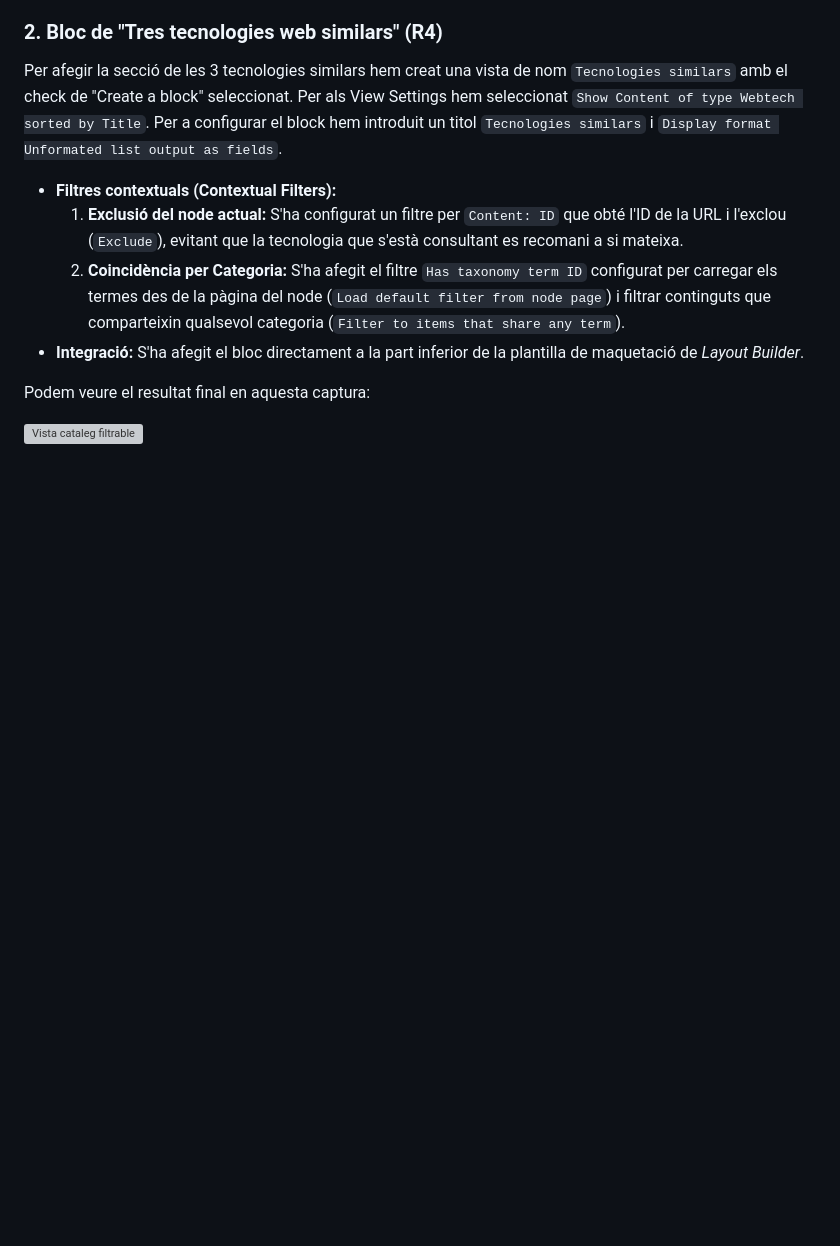
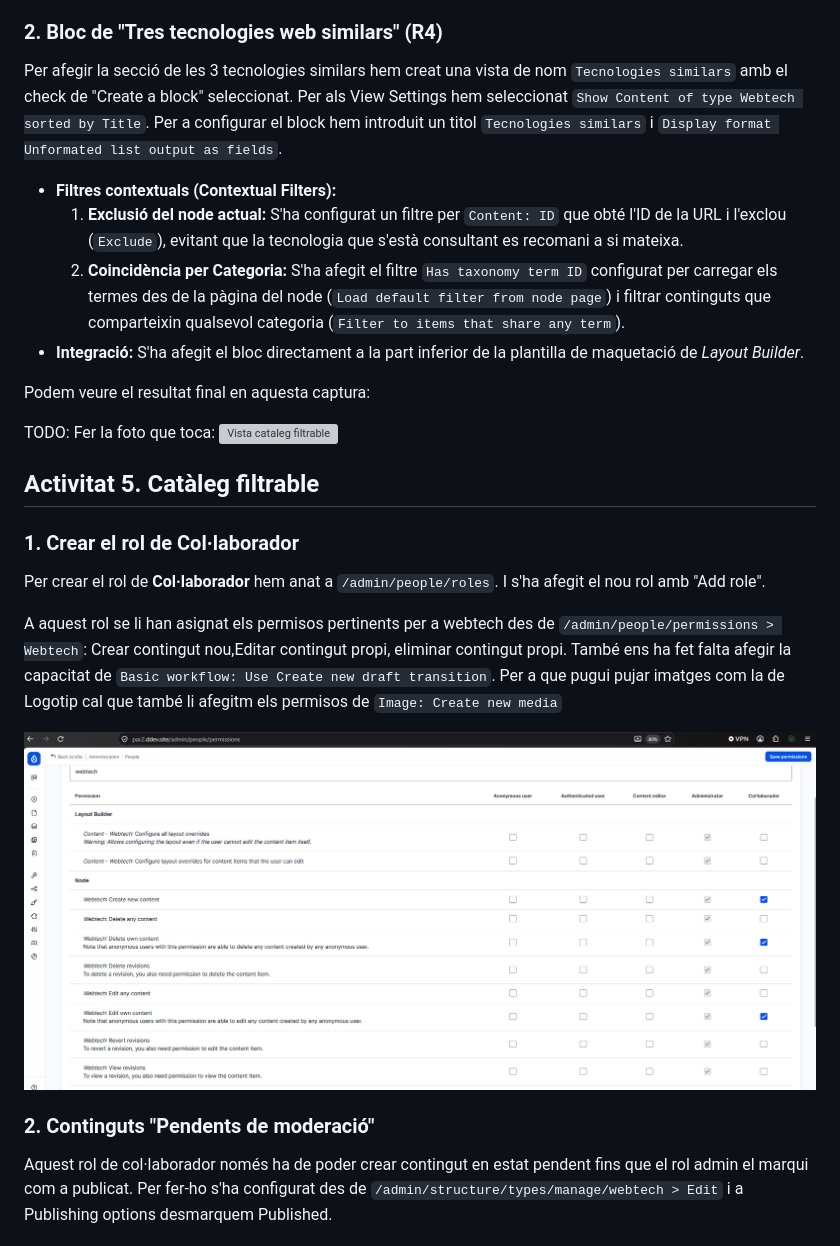
Before and after one commit to alexcordonvila/Desenv-Backend-PAC2, a Markdown page: pac2_document_1_desenvolupament_CordonVila_Alex.md, the part around one of its changes. Drawn GitHub-style; pictures changed too: permisos_col·laborador.png (added); blank space fills up the shorter version; grey boxes are pictures that could not be loaded.

```diff
--- a/pac2_document_1_desenvolupament_CordonVila_Alex.md
+++ b/pac2_document_1_desenvolupament_CordonVila_Alex.md
@@ -184,4 +188,19 @@ Per afegir la secció de les 3 tecnologies similars hem creat una vista de nom `
 
 Podem veure el resultat final en aquesta captura:
 
+TODO: Fer la foto que toca:
 ![Vista cataleg filtrable](activitat4_final.png)
+
+## Activitat 5. Catàleg filtrable
+
+### 1. Crear el rol de Col·laborador
+Per crear el rol de **Col·laborador** hem anat a ``/admin/people/roles``. I s'ha afegit el nou rol amb "Add role".
+
+A aquest rol se li han asignat els permisos pertinents per a webtech des de ``/admin/people/permissions > Webtech``: Crear contingut nou,Editar contingut propi, eliminar contingut propi. També ens ha fet falta afegir la capacitat de ``Basic workflow: Use Create new draft transition``. Per a que pugui pujar imatges com la de Logotip cal que també li afegitm els permisos de ``Image: Create new media``
+
+![Permisos col·laborador webtech](permisos_col·laborador.png)
+
+### 2. Continguts "Pendents de moderació"
+Aquest rol de col·laborador només ha de poder crear contingut en estat pendent fins que el rol admin el marqui com a publicat.
+Per fer-ho s'ha configurat des de ``/admin/structure/types/manage/webtech > Edit`` i a Publishing options desmarquem Published.
+
```
Also changed, not shown: other parts of pac2_document_1_desenvolupament_CordonVila_Alex.md (+16 -0 lines), astro-logo-dark.png (added), usuari_editor.png (added), usuari_prova.png (added), usuari_prova_contingut.png (added).
